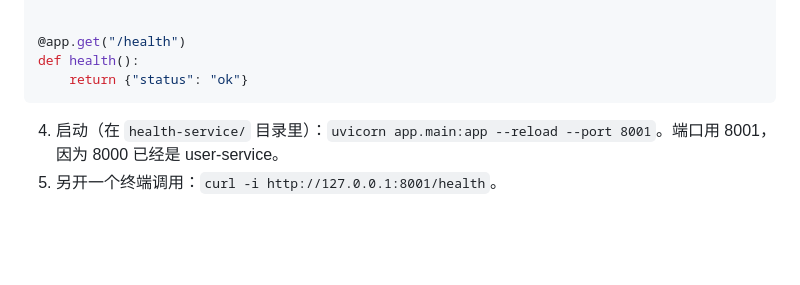
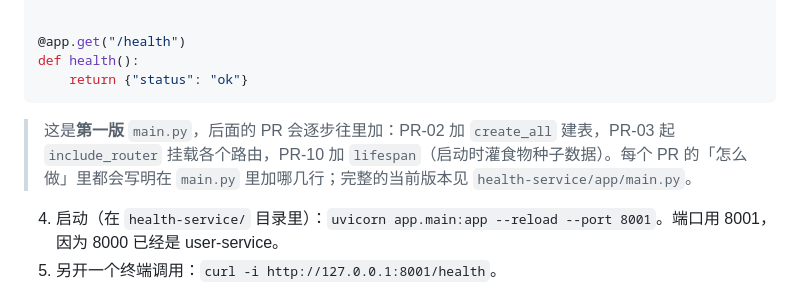
Before and after one commit to michellewang422-eng/health-management, a Markdown page: docs/项目计划书.md, the part around the change. GitHub-like rendering; blank space fills up the shorter version.

Commit message:
计划书 PR-01：说明示例 main.py 是第一版，后续 PR 逐步加内容

````diff
--- a/docs/项目计划书.md
+++ b/docs/项目计划书.md
@@ -259,6 +259,8 @@ app.add_middleware(
 def health():
     return {"status": "ok"}
 ```
+
+> 这是**第一版** `main.py`，后面的 PR 会逐步往里加：PR-02 加 `create_all` 建表，PR-03 起 `include_router` 挂载各个路由，PR-10 加 `lifespan`（启动时灌食物种子数据）。每个 PR 的「怎么做」里都会写明在 `main.py` 里加哪几行；完整的当前版本见 `health-service/app/main.py`。
 
 4. 启动（在 `health-service/` 目录里）：`uvicorn app.main:app --reload --port 8001`。端口用 8001，因为 8000 已经是 user-service。
 5. 另开一个终端调用：`curl -i http://127.0.0.1:8001/health`。
````
